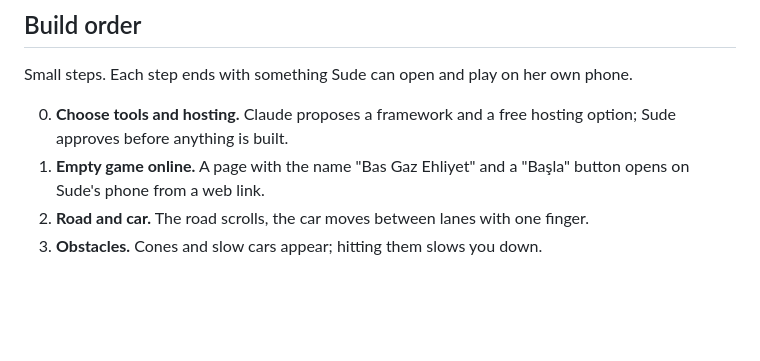
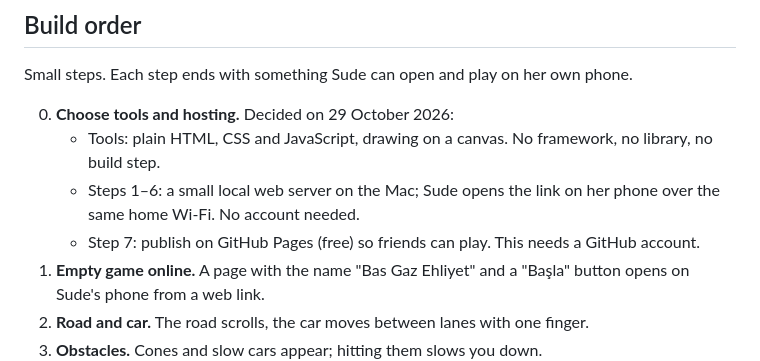
Before and after one commit to sudekumbasar/bas-gaza, a Markdown page: PRODUCT.md, the part around the change. Drawn GitHub-style; blank space fills up the shorter version.

Commit message:
Record tool and hosting choice
Co-Authored-By: Claude Opus 5.5 <noreply@anthropic.com>

```diff
--- a/PRODUCT.md
+++ b/PRODUCT.md
@@ -106,7 +106,10 @@ These rules matter more than anything else in the project.
 
 Small steps. Each step ends with something Sude can open and play on her own phone.
 
-0. **Choose tools and hosting.** Claude proposes a framework and a free hosting option; Sude approves before anything is built.
+0. **Choose tools and hosting.** Decided on 29 October 2026:
+   - Tools: plain HTML, CSS and JavaScript, drawing on a canvas. No framework, no library, no build step.
+   - Steps 1–6: a small local web server on the Mac; Sude opens the link on her phone over the same home Wi-Fi. No account needed.
+   - Step 7: publish on GitHub Pages (free) so friends can play. This needs a GitHub account.
 1. **Empty game online.** A page with the name "Bas Gaz Ehliyet" and a "Başla" button opens on Sude's phone from a web link.
 2. **Road and car.** The road scrolls, the car moves between lanes with one finger.
 3. **Obstacles.** Cones and slow cars appear; hitting them slows you down.
```
